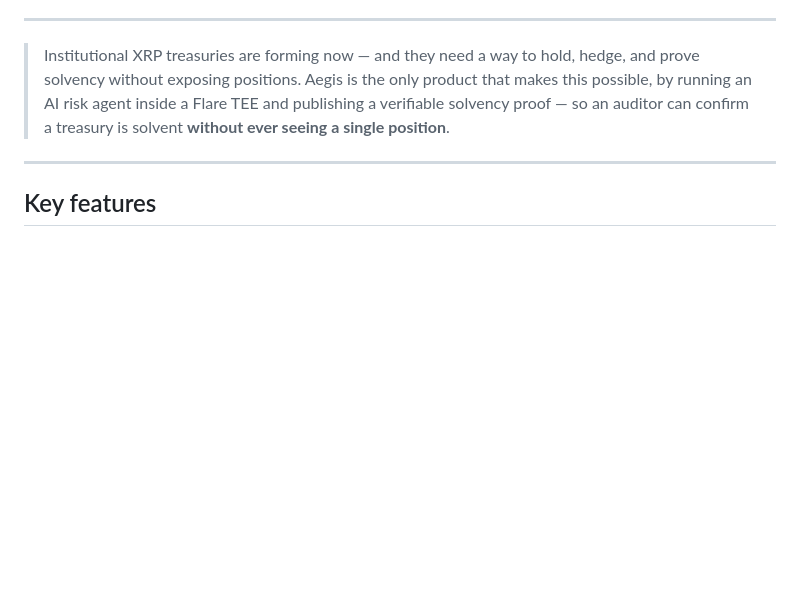
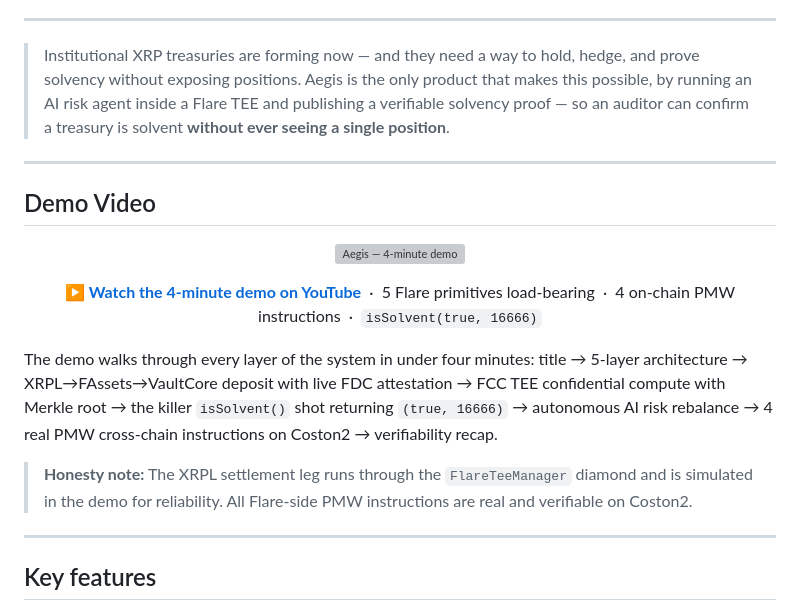
Before and after one commit to sodiq-code/aegis, a Markdown page: README.md, the part around one of its changes. Drawn GitHub-style; blank space fills up the shorter version; grey boxes are pictures that could not be loaded.

Commit message:
docs(readme): add 4-minute YouTube demo video link
- Add red YouTube badge to top badge row
- Add 'Demo Video' section with embedded YouTube thumbnail (maxresdefault)
  linking to https://youtu.be/38tjExCIeMc
- Include a one-paragraph chapter walk-through and the honest
  XRPL-leg-simulated disclaimer for judges
- Video covers all 5 Flare primitives, the isSolvent(true, 16666) shot,
  and the 4 real on-chain PMW instructions on Coston2

```diff
--- a/README.md
+++ b/README.md
@@ -16,6 +17,25 @@
 ---
 
 > Institutional XRP treasuries are forming now — and they need a way to hold, hedge, and prove solvency without exposing positions. Aegis is the only product that makes this possible, by running an AI risk agent inside a Flare TEE and publishing a verifiable solvency proof — so an auditor can confirm a treasury is solvent **without ever seeing a single position**.
+
+---
+
+## Demo Video
+
+<p align="center">
+  <a href="https://youtu.be/38tjExCIeMc">
+    <img src="https://img.youtube.com/vi/38tjExCIeMc/maxresdefault.jpg" alt="Aegis — 4-minute demo" width="720" style="border-radius: 12px; max-width: 100%;">
+  </a>
+</p>
+
+<p align="center">
+  <a href="https://youtu.be/38tjExCIeMc"><b>▶ Watch the 4-minute demo on YouTube</b></a>
+  &nbsp;·&nbsp; 5 Flare primitives load-bearing &nbsp;·&nbsp; 4 on-chain PMW instructions &nbsp;·&nbsp; <code>isSolvent(true, 16666)</code>
+</p>
+
+The demo walks through every layer of the system in under four minutes: title → 5-layer architecture → XRPL→FAssets→VaultCore deposit with live FDC attestation → FCC TEE confidential compute with Merkle root → the killer `isSolvent()` shot returning `(true, 16666)` → autonomous AI risk rebalance → 4 real PMW cross-chain instructions on Coston2 → verifiability recap.
+
+> **Honesty note:** The XRPL settlement leg runs through the `FlareTeeManager` diamond and is simulated in the demo for reliability. All Flare-side PMW instructions are real and verifiable on Coston2.
 
 ---
 
```
Also changed, not shown: other parts of README.md (+1 -0 lines).
